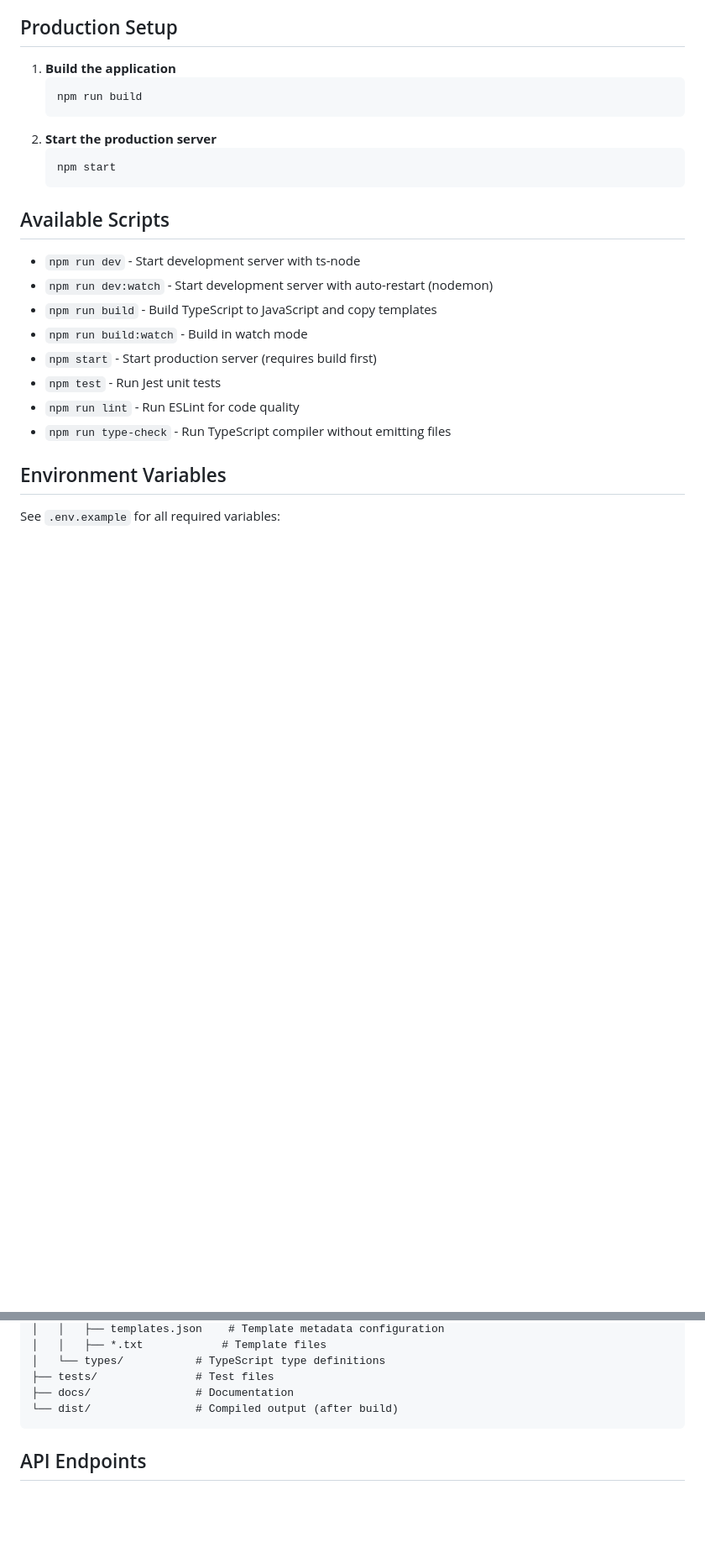
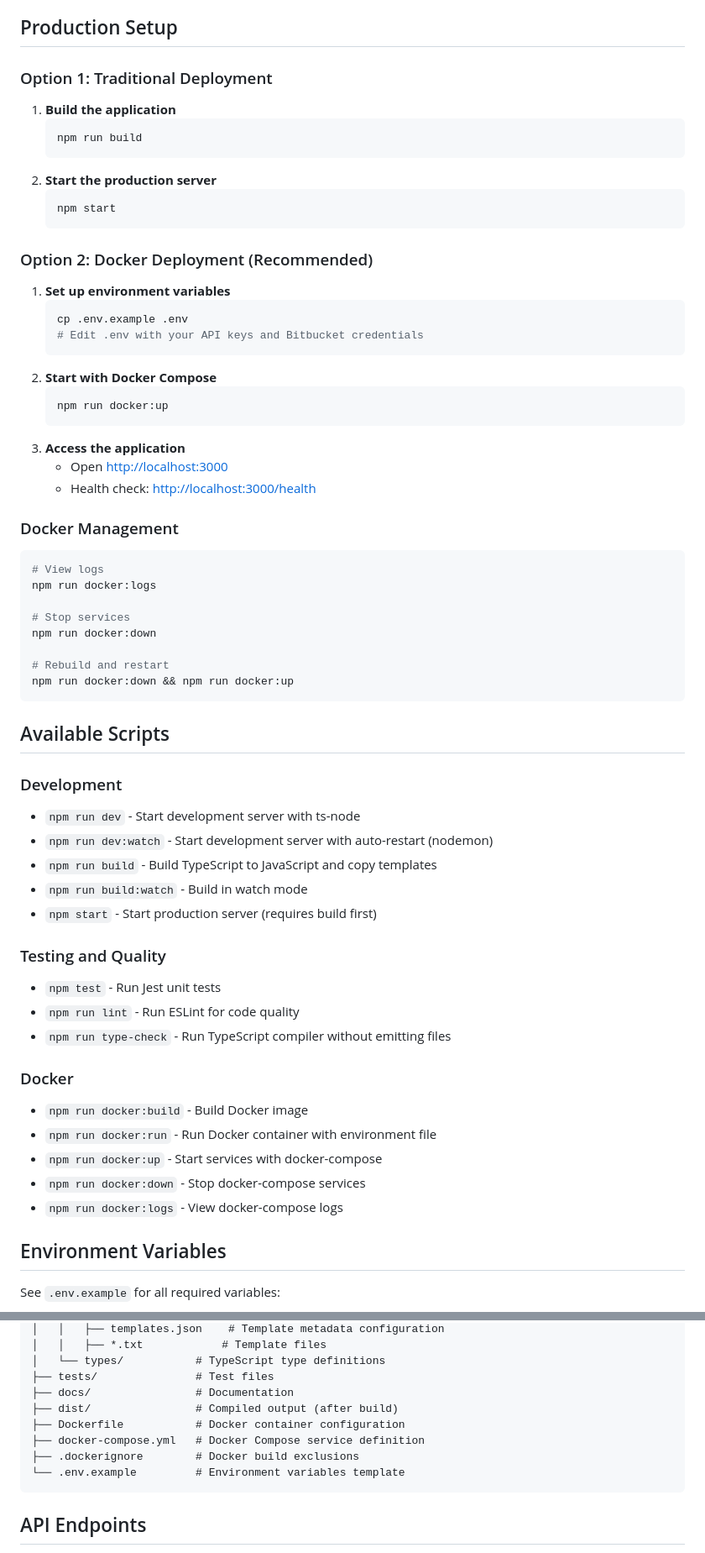
Before and after one commit to WilliamLINWEN/happyfriday, a Markdown page: README.md, 2 parts joined by grey strips. Shown at 84% size. Drawn GitHub-style; blank space fills up the shorter version.

````diff
--- a/README.md
+++ b/README.md
@@ -68,6 +68,8 @@ npm run dev
    - Open [http://localhost:3000](http://localhost:3000) in your browser
 
 ## Production Setup
+
+### Option 1: Traditional Deployment
 1. **Build the application**
    ```sh
    npm run build
@@ -77,15 +79,52 @@ npm run dev
    npm start
    ```
 
+### Option 2: Docker Deployment (Recommended)
+1. **Set up environment variables**
+   ```sh
+   cp .env.example .env
+   # Edit .env with your API keys and Bitbucket credentials
+   ```
+2. **Start with Docker Compose**
+   ```sh
+   npm run docker:up
+   ```
+3. **Access the application**
+   - Open [http://localhost:3000](http://localhost:3000)
+   - Health check: [http://localhost:3000/health](http://localhost:3000/health)
+
+### Docker Management
+```sh
+# View logs
+npm run docker:logs
+
+# Stop services
+npm run docker:down
+
+# Rebuild and restart
+npm run docker:down && npm run docker:up
+```
+
 ## Available Scripts
+
+### Development
 - `npm run dev` - Start development server with ts-node
 - `npm run dev:watch` - Start development server with auto-restart (nodemon)
 - `npm run build` - Build TypeScript to JavaScript and copy templates
 - `npm run build:watch` - Build in watch mode
 - `npm start` - Start production server (requires build first)
+
+### Testing and Quality
 - `npm test` - Run Jest unit tests
 - `npm run lint` - Run ESLint for code quality
 - `npm run type-check` - Run TypeScript compiler without emitting files
+
+### Docker
+- `npm run docker:build` - Build Docker image
+- `npm run docker:run` - Run Docker container with environment file
+- `npm run docker:up` - Start services with docker-compose
+- `npm run docker:down` - Stop docker-compose services
+- `npm run docker:logs` - View docker-compose logs
 
 ## Environment Variables
 See `.env.example` for all required variables:
@@ -275,7 +314,11 @@ Organize templates by category for better user experience:
 │   └── types/           # TypeScript type definitions
 ├── tests/               # Test files
 ├── docs/                # Documentation
-└── dist/                # Compiled output (after build)
+├── dist/                # Compiled output (after build)
+├── Dockerfile           # Docker container configuration
+├── docker-compose.yml   # Docker Compose service definition
+├── .dockerignore        # Docker build exclusions
+└── .env.example         # Environment variables template
 ```
 
 ## API Endpoints
````
Also changed, not shown: other parts of README.md (+20 -0 lines), CLAUDE.md (+64 -26 lines).
